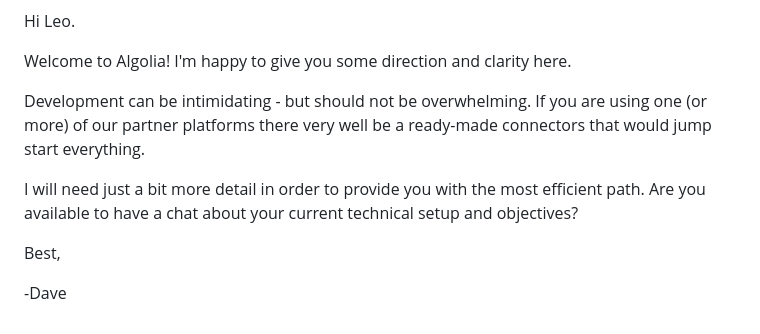
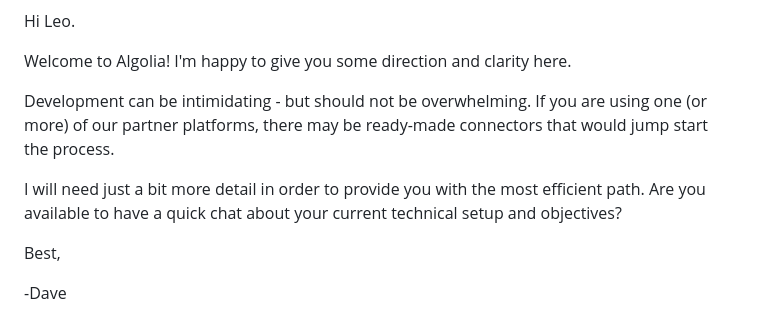
Before and after one commit to dh-algolia/se-takehome, a Markdown page: customer-questions.md, the part around the change. Rendered like a GitHub page.

```diff
--- a/customer-questions.md
+++ b/customer-questions.md
@@ -81,10 +81,10 @@ Hi Leo.
 Welcome to Algolia!
 I'm happy to give you some direction and clarity here.
 
-Development can be intimidating - but should not be overwhelming. If you are using one (or more) of our partner platforms there very well be a ready-made connectors that would jump start everything.
+Development can be intimidating - but should not be overwhelming. If you are using one (or more) of our partner platforms, there may be ready-made connectors that would jump start the process.
 
 I will need just a bit more detail in order to provide you with the most efficient path.
-Are you available to have a chat about your current technical setup and objectives?
+Are you available to have a quick chat about your current technical setup and objectives?
 
 Best,
 
```
